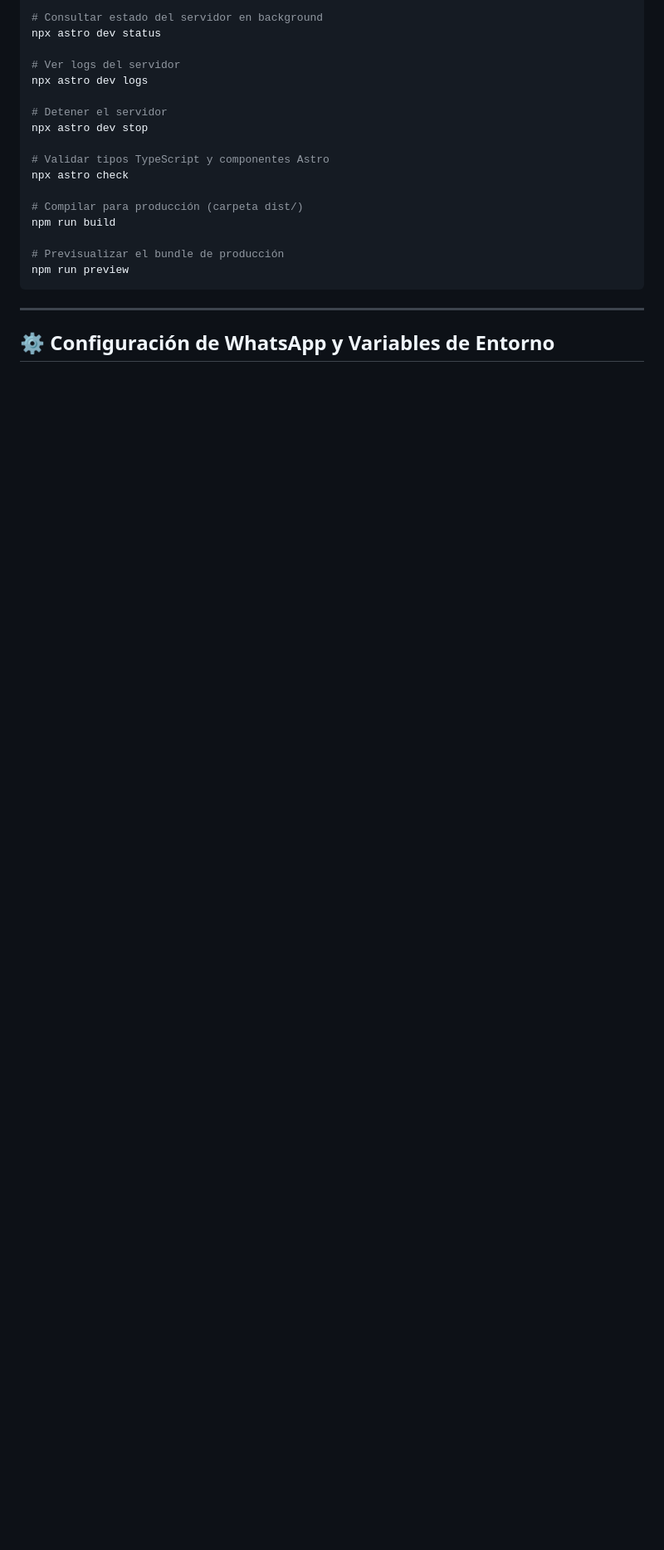
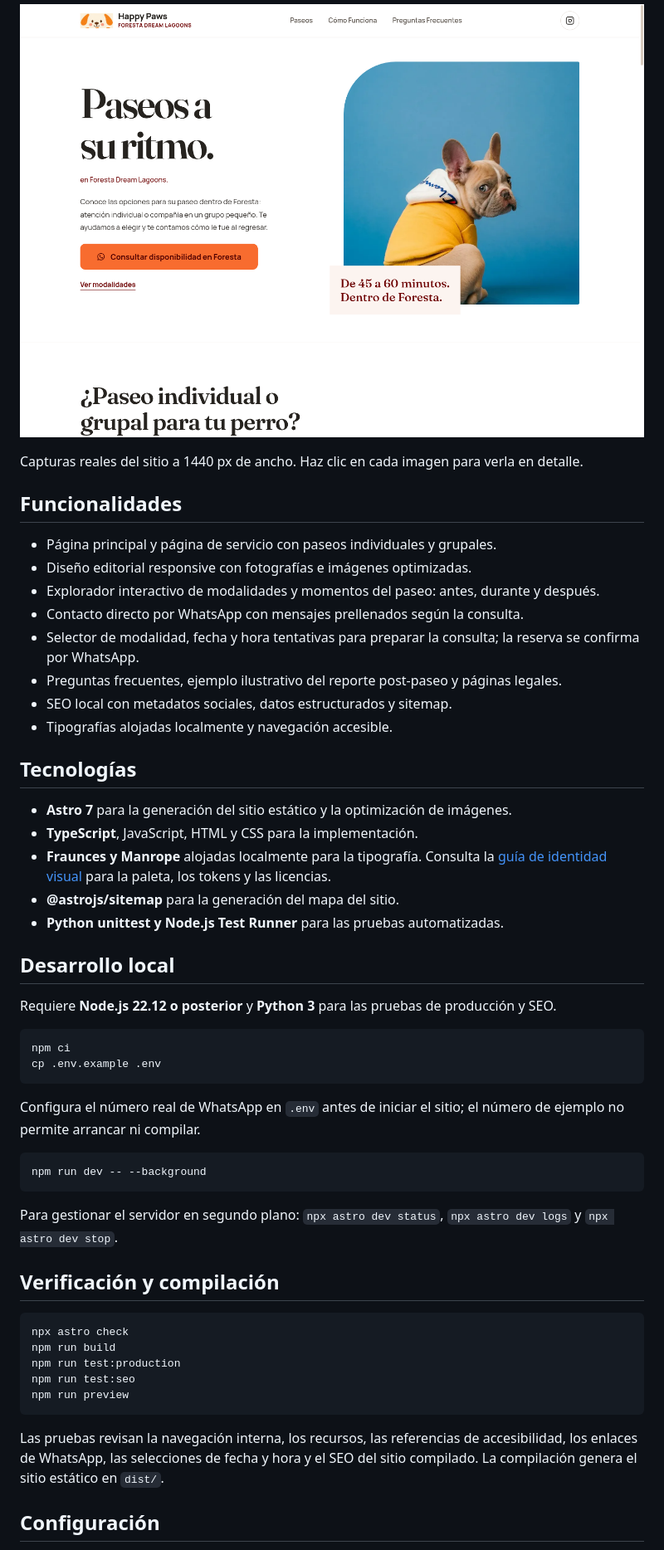
Before and after one commit to 1dent1vez/happy-paws, a Markdown page: README.md, the part around one of its changes. Shown at 83% size. Drawn GitHub-style; pictures changed too: docs/screenshots/desktop-paseos.png (added); folded sections open; blank space fills up the shorter version.

````diff
--- a/README.md
+++ b/README.md
@@ -28,24 +32,57 @@ npx astro dev --background
 
-# Consultar estado del servidor en background
-npx astro dev status
+[![Vista de escritorio de la página de paseos de Happy Paws con presentación del servicio en Foresta Dream Lagoons](docs/screenshots/desktop-paseos.png)](docs/screenshots/desktop-paseos.png)
 
-# Ver logs del servidor
-npx astro dev logs
+</details>
 
-# Detener el servidor
-npx astro dev stop
+Capturas reales del sitio a 1440 px de ancho. Haz clic en cada imagen para verla en detalle.
 
-# Validar tipos TypeScript y componentes Astro
+## Funcionalidades
+
+- Página principal y página de servicio con paseos individuales y grupales.
+- Diseño editorial responsive con fotografías e imágenes optimizadas.
+- Explorador interactivo de modalidades y momentos del paseo: antes, durante y después.
+- Contacto directo por WhatsApp con mensajes prellenados según la consulta.
+- Selector de modalidad, fecha y hora tentativas para preparar la consulta; la reserva se confirma por WhatsApp.
+- Preguntas frecuentes, ejemplo ilustrativo del reporte post-paseo y páginas legales.
+- SEO local con metadatos sociales, datos estructurados y sitemap.
+- Tipografías alojadas localmente y navegación accesible.
+
+## Tecnologías
+
+- **Astro 7** para la generación del sitio estático y la optimización de imágenes.
+- **TypeScript**, JavaScript, HTML y CSS para la implementación.
+- **Fraunces y Manrope** alojadas localmente para la tipografía. Consulta la [guía de identidad visual](docs/identidad-visual.md) para la paleta, los tokens y las licencias.
+- **@astrojs/sitemap** para la generación del mapa del sitio.
+- **Python unittest y Node.js Test Runner** para las pruebas automatizadas.
+
+## Desarrollo local
+
+Requiere **Node.js 22.12 o posterior** y **Python 3** para las pruebas de producción y SEO.
+
+```sh
+npm ci
+cp .env.example .env
+```
+
+Configura el número real de WhatsApp en `.env` antes de iniciar el sitio; el número de ejemplo no permite arrancar ni compilar.
+
+```sh
+npm run dev -- --background
+```
+
+Para gestionar el servidor en segundo plano: `npx astro dev status`, `npx astro dev logs` y `npx astro dev stop`.
+
+## Verificación y compilación
+
+```sh
 npx astro check
-
-# Compilar para producción (carpeta dist/)
 npm run build
-
-# Previsualizar el bundle de producción
+npm run test:production
+npm run test:seo
 npm run preview
 ```
 
----
+Las pruebas revisan la navegación interna, los recursos, las referencias de accesibilidad, los enlaces de WhatsApp, las selecciones de fecha y hora y el SEO del sitio compilado. La compilación genera el sitio estático en `dist/`.
 
-## ⚙️ Configuración de WhatsApp y Variables de Entorno
+## Configuración
 
````
Also changed, not shown: other parts of README.md (+40 -41 lines), docs/screenshots/desktop-inicio.png (added), docs/screenshots/mobile-explorador.png (added), docs/screenshots/mobile-inicio.png (added), docs/screenshots/mobile-paseos.png (added).
